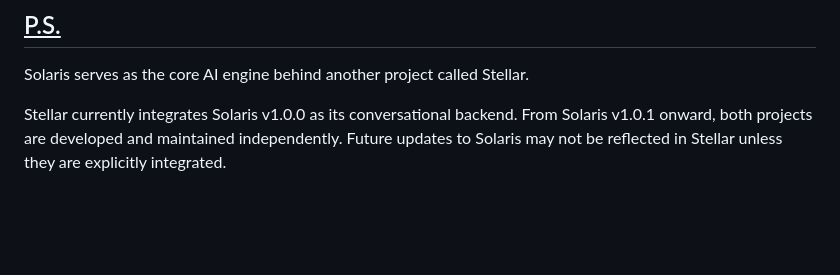
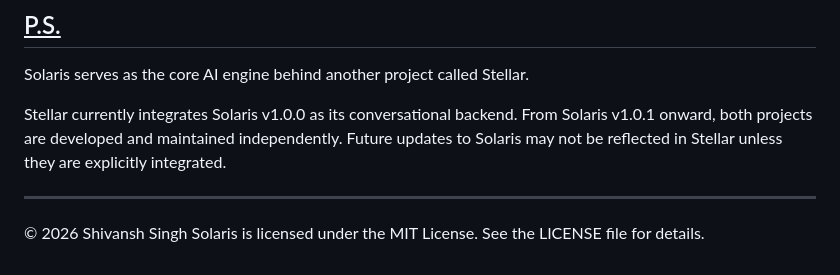
Before and after one commit to Shivansh779/Solaris, a Markdown page: README.md, the part around the change. Rendered like a GitHub page; blank space fills up the shorter version.

```diff
--- a/README.md
+++ b/README.md
@@ -253,3 +253,9 @@ Separating these tables keeps profile management independent from conversational
 Solaris serves as the core AI engine behind another project called Stellar.
 
 Stellar currently integrates Solaris v1.0.0 as its conversational backend. From Solaris v1.0.1 onward, both projects are developed and maintained independently. Future updates to Solaris may not be reflected in Stellar unless they are explicitly integrated.
+
+---
+
+© 2026 Shivansh Singh
+Solaris is licensed under the MIT License.
+See the LICENSE file for details.
```
